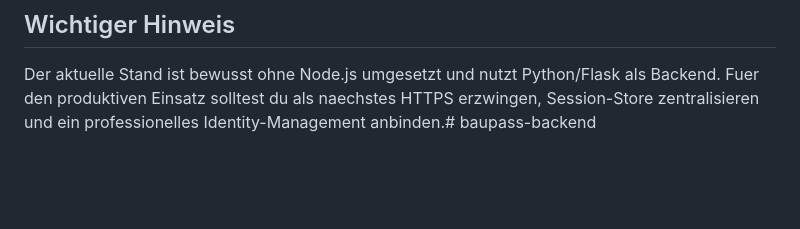
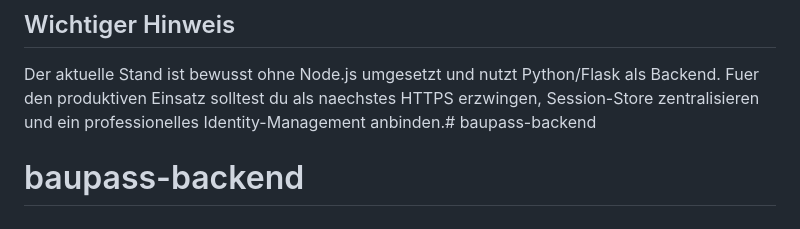
Before and after one commit to u436350/baupass-backend, a Markdown page: README.md, the part around the change. GitHub-like rendering; blank space fills up the shorter version.

```diff
--- a/README.md
+++ b/README.md
@@ -168,3 +168,4 @@ Wichtig:
 ## Wichtiger Hinweis
 
 Der aktuelle Stand ist bewusst ohne Node.js umgesetzt und nutzt Python/Flask als Backend. Fuer den produktiven Einsatz solltest du als naechstes HTTPS erzwingen, Session-Store zentralisieren und ein professionelles Identity-Management anbinden.# baupass-backend
+# baupass-backend
```
